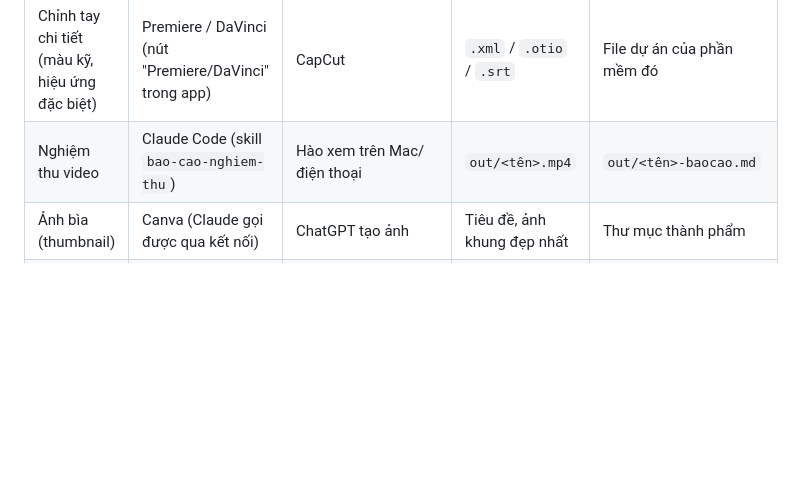
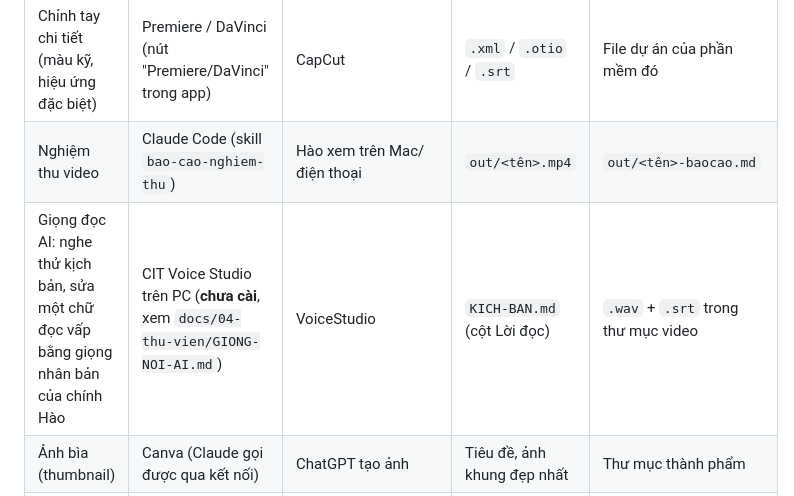
Before and after one commit to haoskyland-realestate/test, a Markdown page: docs/01-he-thong/AI-NAO-VIEC-NAO.md, the part around the change. GitHub-like rendering; blank space fills up the shorter version.

```diff
--- a/docs/01-he-thong/AI-NAO-VIEC-NAO.md
+++ b/docs/01-he-thong/AI-NAO-VIEC-NAO.md
@@ -40,6 +40,7 @@ Không câu nào khớp: hỏi Claude trước, Claude sẽ chỉ chỗ.
 | Dựng video | App studio (Dựng nháp / Xuất video) trên PC | Claude Code (skill `dung-video`) | `timeline.json` + footage | `video-studio/out/<tên>.mp4` |
 | Chỉnh tay chi tiết (màu kỹ, hiệu ứng đặc biệt) | Premiere / DaVinci (nút "Premiere/DaVinci" trong app) | CapCut | `.xml` / `.otio` / `.srt` | File dự án của phần mềm đó |
 | Nghiệm thu video | Claude Code (skill `bao-cao-nghiem-thu`) | Hào xem trên Mac/điện thoại | `out/<tên>.mp4` | `out/<tên>-baocao.md` |
+| Giọng đọc AI: nghe thử kịch bản, sửa một chữ đọc vấp bằng giọng nhân bản của chính Hào | CIT Voice Studio trên PC (**chưa cài**, xem `docs/04-thu-vien/GIONG-NOI-AI.md`) | VoiceStudio | `KICH-BAN.md` (cột Lời đọc) | `.wav` + `.srt` trong thư mục video |
 | Ảnh bìa (thumbnail) | Canva (Claude gọi được qua kết nối) | ChatGPT tạo ảnh | Tiêu đề, ảnh khung đẹp nhất | Thư mục thành phẩm |
 | Ảnh/clip minh hoạ không có thật (phòng khách mẫu, sơ đồ dòng tiền) | ChatGPT tạo ảnh; công cụ tạo video AI **(kiểm lại công cụ, giấy phép)** | Mẫu HyperFrames trong repo | Mô tả chi tiết (xem prompt mẫu) | Ghi rõ "ảnh minh hoạ" trên video |
 | Caption, mô tả, hashtag khi đăng | Claude | ChatGPT | `KICH-BAN.md` | `DANG-BAI.md` trong thư mục video |
```
Also changed, not shown: docs/00-MUC-LUC.md (+2 -0 lines), docs/04-thu-vien/GIONG-NOI-AI.md (added, +36 -0 lines).
